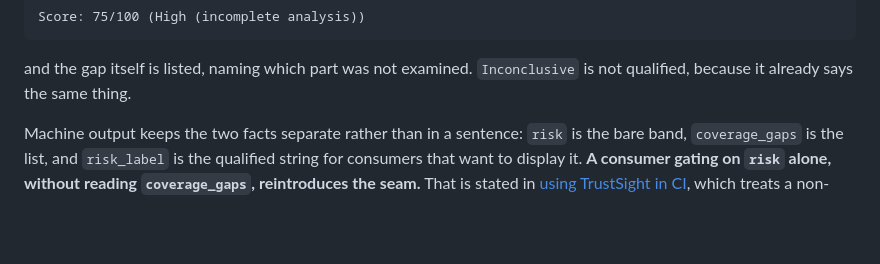
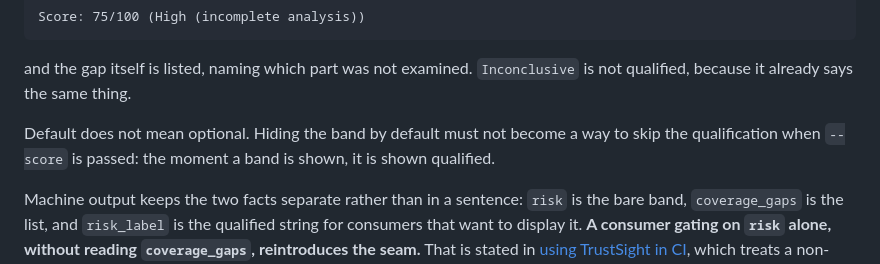
Before and after one commit to emiliano-go/trustsight, a Markdown page: docs/security.md, the part around one of its changes. Rendered like a GitHub page; blank space fills up the shorter version.

```diff
--- a/docs/security.md
+++ b/docs/security.md
@@ -494,6 +507,10 @@ Score: 75/100 (High (incomplete analysis))
 
 and the gap itself is listed, naming which part was not examined. `Inconclusive`
 is not qualified, because it already says the same thing.
+
+Default does not mean optional. Hiding the band by default must not become a way
+to skip the qualification when `--score` is passed: the moment a band is shown,
+it is shown qualified.
 
 Machine output keeps the two facts separate rather than in a sentence: `risk`
 is the bare band, `coverage_gaps` is the list, and `risk_label` is the
```
Also changed, not shown: other parts of docs/security.md (+14 -1 lines), docs/guides/using-in-ci.md (+4 -1 lines).
